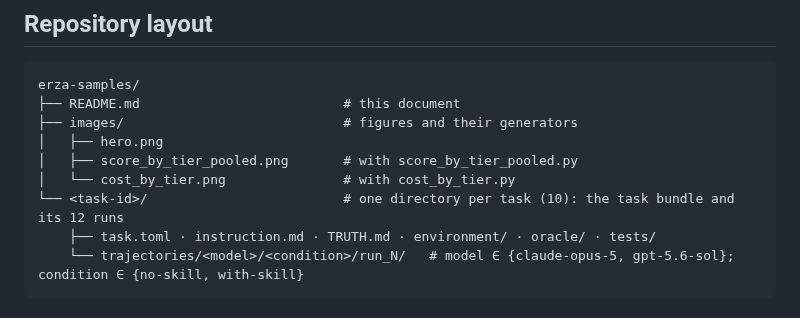
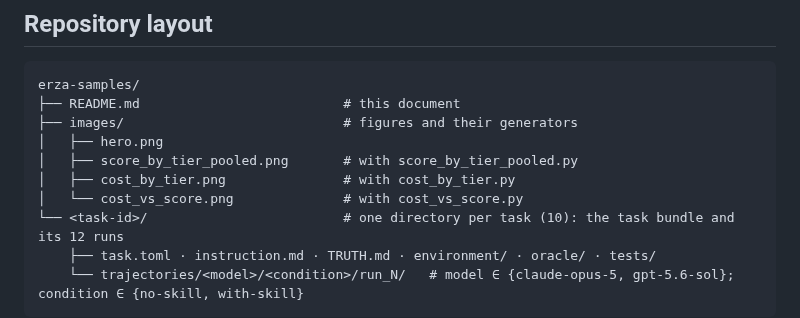
Before and after one commit to EtharaLabs/erza-samples, a Markdown page: README.md, the part around one of its changes. Rendered like a GitHub page.

```diff
--- a/README.md
+++ b/README.md
@@ -74,7 +74,8 @@ erza-samples/
 ├── images/                            # figures and their generators
 │   ├── hero.png
 │   ├── score_by_tier_pooled.png       # with score_by_tier_pooled.py
-│   └── cost_by_tier.png               # with cost_by_tier.py
+│   ├── cost_by_tier.png               # with cost_by_tier.py
+│   └── cost_vs_score.png              # with cost_vs_score.py
 └── <task-id>/                         # one directory per task (10): the task bundle and its 12 runs
     ├── task.toml · instruction.md · TRUTH.md · environment/ · oracle/ · tests/
     └── trajectories/<model>/<condition>/run_N/   # model ∈ {claude-opus-5, gpt-5.6-sol}; condition ∈ {no-skill, with-skill}
```
Also changed, not shown: other parts of README.md (+56 -19 lines), images/cost_vs_score.png (added), 1 other file.
